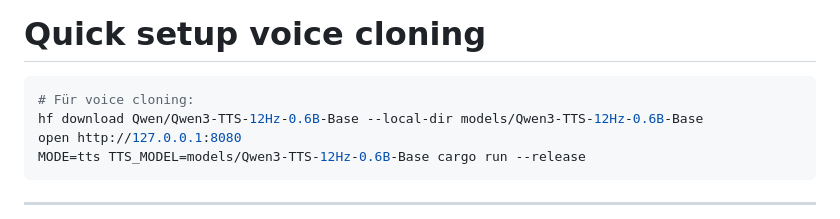
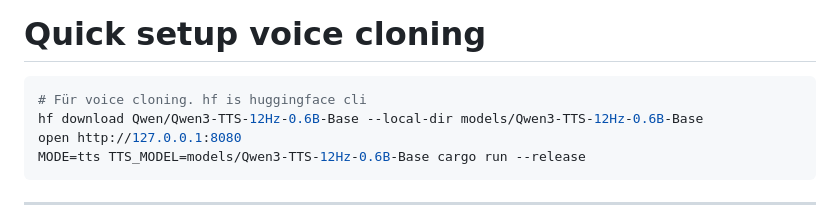
Before and after one commit to johannes-adr/rust-candle-ai-speech-agent, a Markdown page: README.md, the part around the change. Rendered like a GitHub page.

Commit message:
Clarify voice cloning setup instructions
Updated the README to clarify the voice cloning setup instructions.

````diff
--- a/README.md
+++ b/README.md
@@ -1,6 +1,6 @@
 # Quick setup voice cloning
 ```sh
-# Für voice cloning:
+# Für voice cloning. hf is huggingface cli
 hf download Qwen/Qwen3-TTS-12Hz-0.6B-Base --local-dir models/Qwen3-TTS-12Hz-0.6B-Base
 open http://127.0.0.1:8080
 MODE=tts TTS_MODEL=models/Qwen3-TTS-12Hz-0.6B-Base cargo run --release
````
